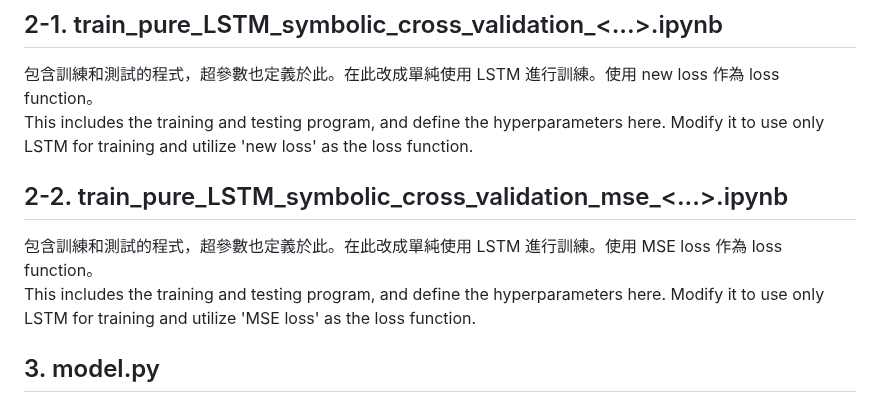
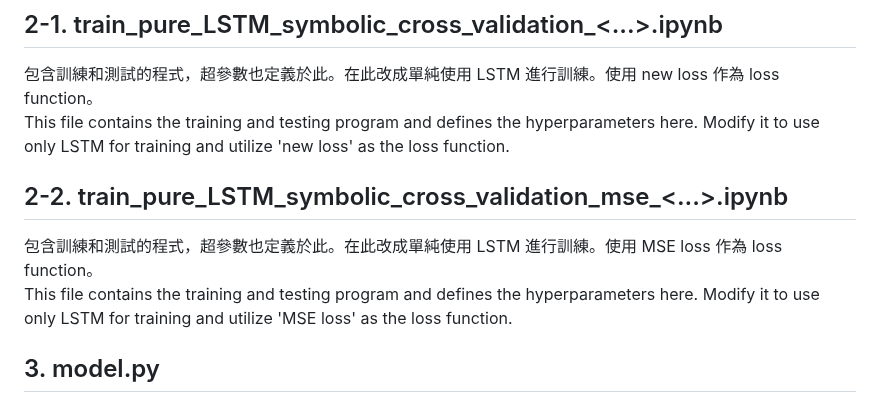
Before and after one commit to snowmint/Music-to-motion_generation_with_symbolic_surrogates, a Markdown page: README.md, the part around the change. GitHub-like rendering.

```diff
--- a/README.md
+++ b/README.md
@@ -24,11 +24,11 @@ For the combination of MIDI and audio data <br/>
 
 ## 2-1. train_pure_LSTM_symbolic_cross_validation_<...>.ipynb
 包含訓練和測試的程式，超參數也定義於此。在此改成單純使用 LSTM 進行訓練。使用 new loss 作為 loss function。 <br/>
-This includes the training and testing program, and define the hyperparameters here. Modify it to use only LSTM for training and utilize 'new loss' as the loss function.
+This file contains the training and testing program and defines the hyperparameters here. Modify it to use only LSTM for training and utilize 'new loss' as the loss function.
 
 ## 2-2. train_pure_LSTM_symbolic_cross_validation_mse_<...>.ipynb
 包含訓練和測試的程式，超參數也定義於此。在此改成單純使用 LSTM 進行訓練。使用 MSE loss 作為 loss function。 <br/>
-This includes the training and testing program, and define the hyperparameters here. Modify it to use only LSTM for training and utilize 'MSE loss' as the loss function.
+This file contains the training and testing program and defines the hyperparameters here. Modify it to use only LSTM for training and utilize 'MSE loss' as the loss function.
 
 ## 3. model.py
 這份程式實作了 LSTM encoder-decoder 模型。雖然訓練沒有成效，但保留做參照。 <br/>
```
